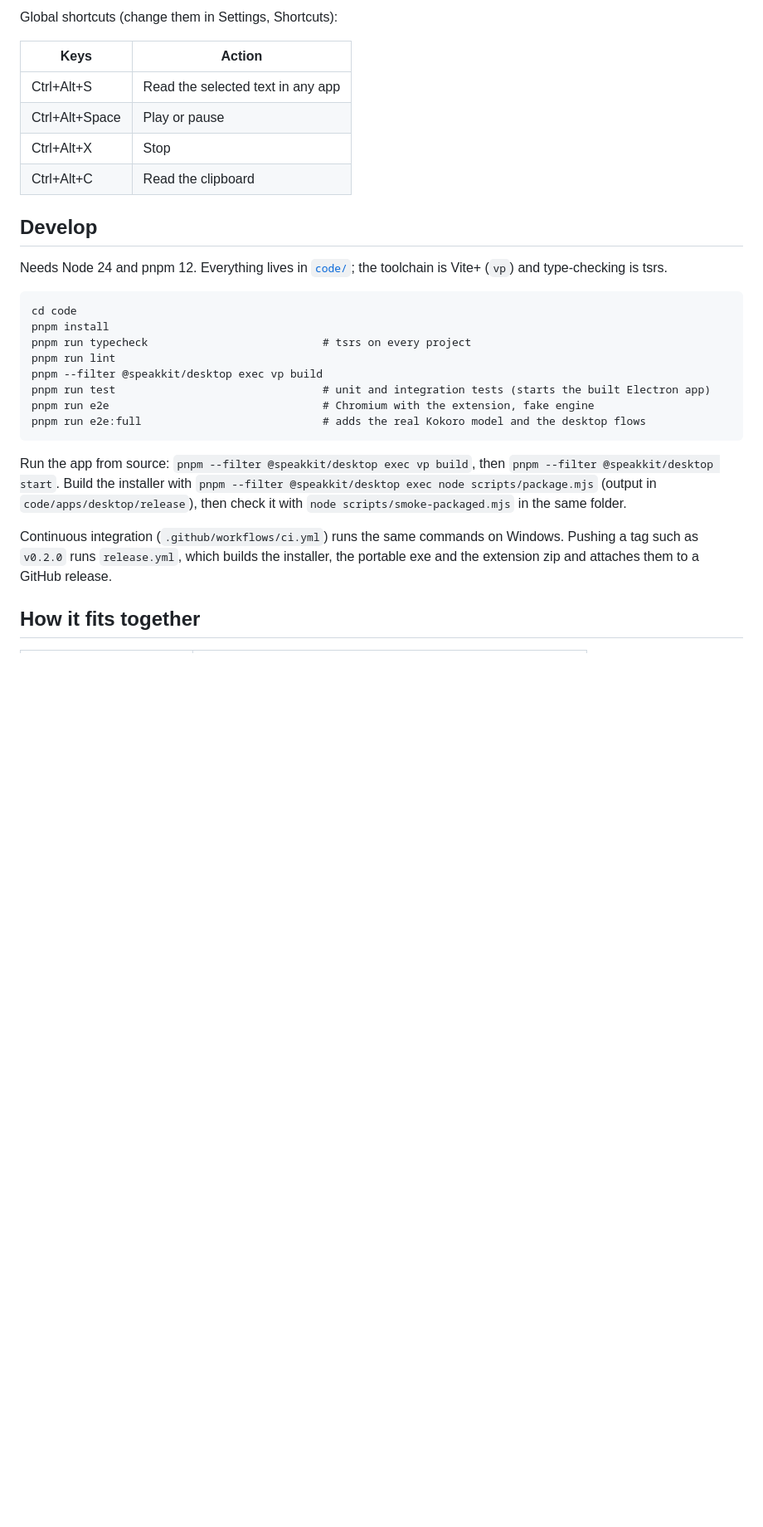
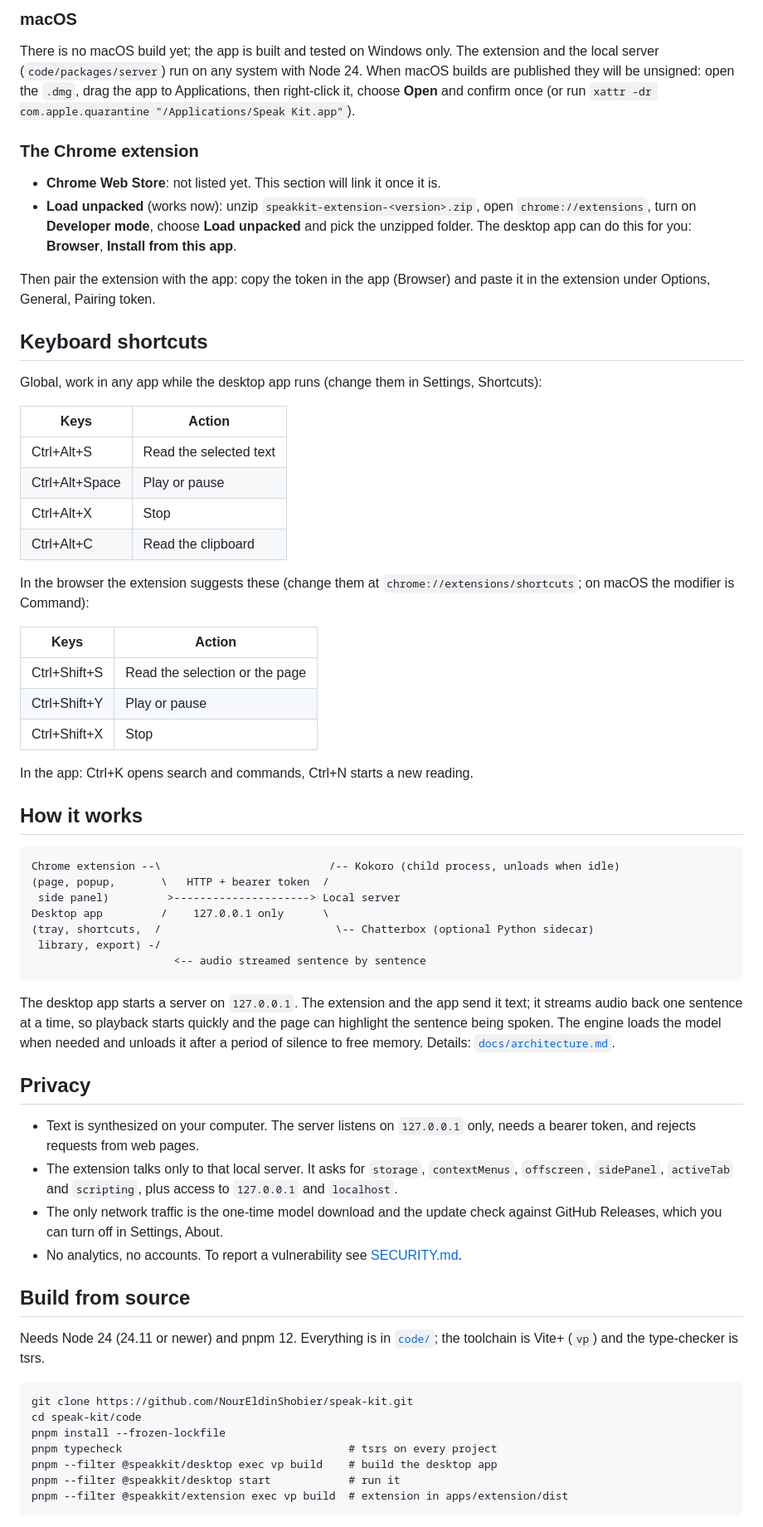
Before and after one commit to NourEldinShobier/speak-kit, a Markdown page: README.md, the part around one of its changes. Shown at 83% size. Rendered like a GitHub page; blank space fills up the shorter version.

````diff
--- a/README.md
+++ b/README.md
@@ -26,30 +40,68 @@ The builds are **not code-signed**, so Windows SmartScreen shows "unknown publis
 
-Global shortcuts (change them in Settings, Shortcuts):
+### macOS
+
+There is no macOS build yet; the app is built and tested on Windows only. The extension and the local server (`code/packages/server`) run on any system with Node 24. When macOS builds are published they will be unsigned: open the `.dmg`, drag the app to Applications, then right-click it, choose **Open** and confirm once (or run `xattr -dr com.apple.quarantine "/Applications/Speak Kit.app"`).
+
+### The Chrome extension
+
+- **Chrome Web Store**: not listed yet. This section will link it once it is.
+- **Load unpacked** (works now): unzip `speakkit-extension-<version>.zip`, open `chrome://extensions`, turn on **Developer mode**, choose **Load unpacked** and pick the unzipped folder. The desktop app can do this for you: **Browser**, **Install from this app**.
+
+Then pair the extension with the app: copy the token in the app (Browser) and paste it in the extension under Options, General, Pairing token.
+
+## Keyboard shortcuts
+
+Global, work in any app while the desktop app runs (change them in Settings, Shortcuts):
 
 | Keys | Action |
 |---|---|
-| Ctrl+Alt+S | Read the selected text in any app |
+| Ctrl+Alt+S | Read the selected text |
 | Ctrl+Alt+Space | Play or pause |
 | Ctrl+Alt+X | Stop |
 | Ctrl+Alt+C | Read the clipboard |
 
-## Develop
+In the browser the extension suggests these (change them at `chrome://extensions/shortcuts`; on macOS the modifier is Command):
 
-Needs Node 24 and pnpm 12. Everything lives in [`code/`](code); the toolchain is Vite+ (`vp`) and type-checking is tsrs.
+| Keys | Action |
+|---|---|
+| Ctrl+Shift+S | Read the selection or the page |
+| Ctrl+Shift+Y | Play or pause |
+| Ctrl+Shift+X | Stop |
+
+In the app: Ctrl+K opens search and commands, Ctrl+N starts a new reading.
+
+## How it works
 
 ```
-cd code
-pnpm install
-pnpm run typecheck                           # tsrs on every project
-pnpm run lint
-pnpm --filter @speakkit/desktop exec vp build
-pnpm run test                                # unit and integration tests (starts the built Electron app)
-pnpm run e2e                                 # Chromium with the extension, fake engine
-pnpm run e2e:full                            # adds the real Kokoro model and the desktop flows
+Chrome extension --\                          /-- Kokoro (child process, unloads when idle)
+(page, popup,       \   HTTP + bearer token  /
+ side panel)         >---------------------> Local server
+Desktop app         /    127.0.0.1 only      \
+(tray, shortcuts,  /                           \-- Chatterbox (optional Python sidecar)
+ library, export) -/
+                      <-- audio streamed sentence by sentence
 ```
 
-Run the app from source: `pnpm --filter @speakkit/desktop exec vp build`, then `pnpm --filter @speakkit/desktop start`. Build the installer with `pnpm --filter @speakkit/desktop exec node scripts/package.mjs` (output in `code/apps/desktop/release`), then check it with `node scripts/smoke-packaged.mjs` in the same folder.
+The desktop app starts a server on `127.0.0.1`. The extension and the app send it text; it streams audio back one sentence at a time, so playback starts quickly and the page can highlight the sentence being spoken. The engine loads the model when needed and unloads it after a period of silence to free memory. Details: [`docs/architecture.md`](docs/architecture.md).
 
-Continuous integration (`.github/workflows/ci.yml`) runs the same commands on Windows. Pushing a tag such as `v0.2.0` runs `release.yml`, which builds the installer, the portable exe and the extension zip and attaches them to a GitHub release.
+## Privacy
 
-## How it fits together
+- Text is synthesized on your computer. The server listens on `127.0.0.1` only, needs a bearer token, and rejects requests from web pages.
+- The extension talks only to that local server. It asks for `storage`, `contextMenus`, `offscreen`, `sidePanel`, `activeTab` and `scripting`, plus access to `127.0.0.1` and `localhost`.
+- The only network traffic is the one-time model download and the update check against GitHub Releases, which you can turn off in Settings, About.
+- No analytics, no accounts. To report a vulnerability see [SECURITY.md](SECURITY.md).
+
+## Build from source
+
+Needs Node 24 (24.11 or newer) and pnpm 12. Everything is in [`code/`](code); the toolchain is Vite+ (`vp`) and the type-checker is tsrs.
+
+```
+git clone https://github.com/NourEldinShobier/speak-kit.git
+cd speak-kit/code
+pnpm install --frozen-lockfile
+pnpm typecheck                                   # tsrs on every project
+pnpm --filter @speakkit/desktop exec vp build    # build the desktop app
+pnpm --filter @speakkit/desktop start            # run it
+pnpm --filter @speakkit/extension exec vp build  # extension in apps/extension/dist
+```
+
````
Also changed, not shown: other parts of README.md (+36 -22 lines), docs/index.md (added, +23 -0 lines), docs/screenshots/app-reader-light.png (added), docs/screenshots/app-reader.png (added), docs/screenshots/app-shortcuts.png (added), docs/screenshots/app-voices.png (added), docs/screenshots/page-highlight.png (added), docs/screenshots/popup-playing.png (added).
